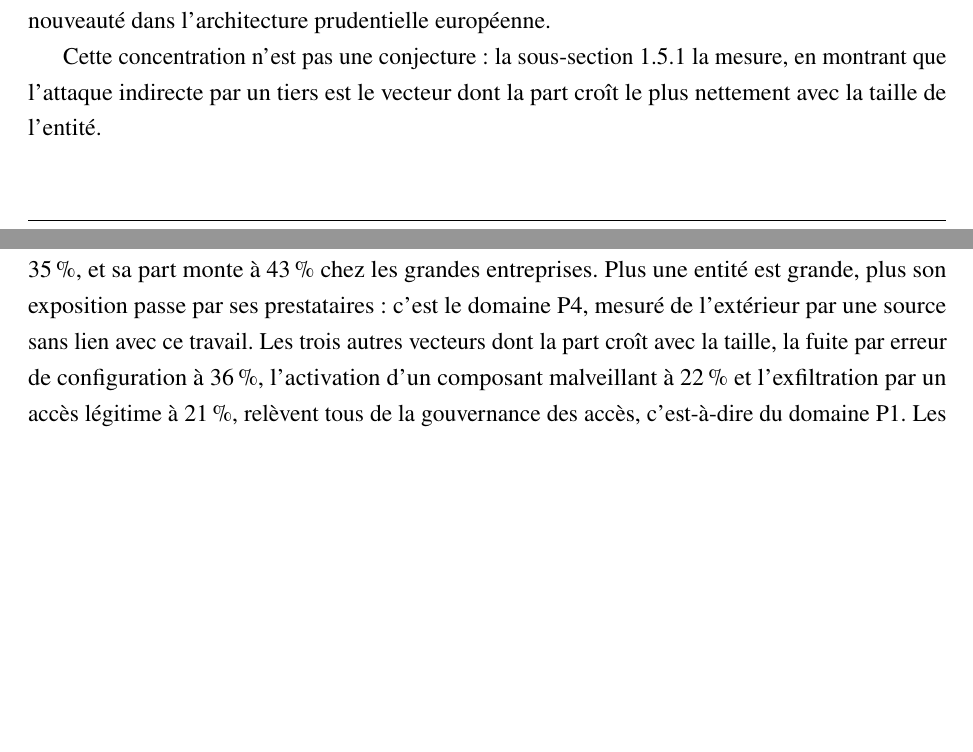
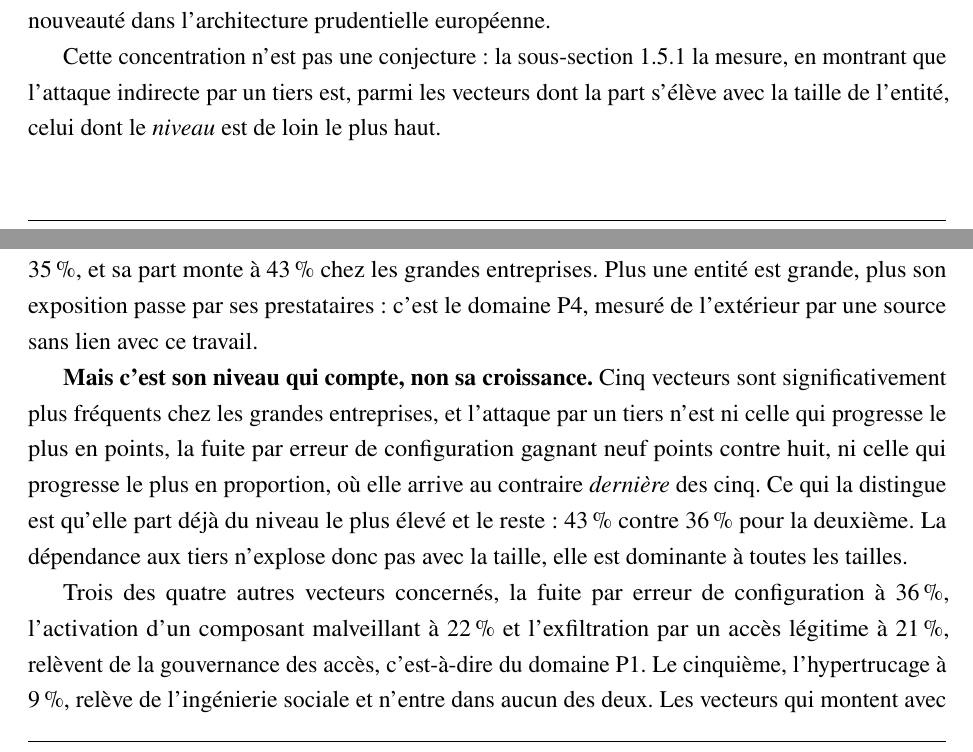
Before and after one commit to kelian19/M-moire-, a LaTeX thesis (exploratory/memoire_cascade/main_ensae.tex, which reads exploratory/memoire_cascade/chapitres/02b_cadre_cyber_dora.tex): two parts of pages 32 and 35 of 199, joined at a grey line, cut so that both start at the same text, the shorter picture padded with empty space. Compiled offline with pdfLaTeX.

Commit message:
Audit acheve sur mes ajouts : un superlatif faux et un comptage faux, corriges
L'AUDIT PRECEDENT S'ETAIT ARRETE TROP TOT. Trois erreurs de renvoi avaient ete
trouvees sur six controlees ; ce taux imposait de verifier les vingt-trois renvois
et toutes les affirmations qui disent ce qu'une cible etablit. Deux defauts de
plus, dans le chapitre 1, tous deux sur la source CESIN.

1. UN SUPERLATIF FAUX, ET SUR LES DEUX LECTURES. Le paragraphe sur les
prestataires annoncait que l'attaque indirecte par un tiers est « le vecteur dont
la part croit le plus nettement avec la taille de l'entite ». Faux en points, la
fuite par erreur de configuration gagnant neuf points contre huit. Faux en
proportion, ou le canal tiers arrive AU CONTRAIRE DERNIER des cinq (x1,23 contre
x1,80 pour l'hypertrucage). Ce qui est vrai, et qui sert mieux l'argument : le
canal tiers part du niveau le plus haut et le reste, 43 % contre 36 % pour le
deuxieme. La dependance aux tiers n'explose pas avec la taille, elle est dominante
a toutes les tailles. Reecrit ainsi.

2. UN COMPTAGE FAUX, QUI MASQUAIT UNE EXCEPTION. Le texte disait « les trois autres
vecteurs dont la part croit avec la taille » et concluait qu'ils relevent tous de
la gouvernance des acces. Il y en a QUATRE, et le quatrieme, l'hypertrucage a 9 %,
releve de l'ingenierie sociale et casse la generalisation. Enoncer trois au lieu de
quatre revenait a ecarter en silence le cas qui ne rentrait pas. Les cinq vecteurs
sont desormais nommes, et l'exception avec eux.

QUATRE AFFIRMATIONS VERIFIEES ET CONFIRMEES au passage, dont la plus exposee : le
chapitre de la cascade demontre bien qu'une matrice et sa transposee donnent un
capital et une decision differents, l'ecart atteignant 1 173 M EUR sur l'ensemble
admissible et la priorite de remediation basculant de P1 a P4.

Controles : 196 pages, 5 Overfull hbox (ligne de base), 0 vbox, 0 annotation hors
page, 0 page tournee, 0 ??. Harnais 1 819 / 1 819, hors controle non declare a zero.

Co-Authored-By: Claude Opus 5 <noreply@anthropic.com>

```diff
--- a/exploratory/memoire_cascade/chapitres/02b_cadre_cyber_dora.tex
+++ b/exploratory/memoire_cascade/chapitres/02b_cadre_cyber_dora.tex
@@ -475,8 +475,8 @@ contractuelles : il instaure un cadre de surveillance directe des prestataires d
 critiques, ce qui est une nouveauté dans l'architecture prudentielle européenne.
 
 Cette concentration n'est pas une conjecture : la sous-section~\ref{subsec:france-assureurs-cesin}
-la mesure, en montrant que l'attaque indirecte par un tiers est le vecteur dont la part croît le
-plus nettement avec la taille de l'entité.
+la mesure, en montrant que l'attaque indirecte par un tiers est, parmi les vecteurs dont la part
+s'élève avec la taille de l'entité, celui dont le \emph{niveau} est de loin le plus haut.
 
 \paragraph{Le registre d'informations pèse plus que les autres exigences pour la modélisation.}
 En imposant le recensement exhaustif des contrats TIC critiques et de leurs chaînes de
@@ -564,10 +564,20 @@ significativement de la moyenne.}
 Le troisième vecteur est celui que le mémoire modélise. L'attaque indirecte par un tiers pèse
 $35\,\%$, et sa part monte à $43\,\%$ chez les grandes entreprises. Plus une entité est grande,
 plus son exposition passe par ses prestataires : c'est le domaine P4, mesuré de l'extérieur par
-une source sans lien avec ce travail. Les trois autres vecteurs dont la part croît avec la
-taille, la fuite par erreur de configuration à $36\,\%$, l'activation d'un composant malveillant
-à $22\,\%$ et l'exfiltration par un accès légitime à $21\,\%$, relèvent tous de la gouvernance des
-accès, c'est-à-dire du domaine P1. Les vecteurs qui montent avec la taille sont donc ceux qui
+une source sans lien avec ce travail.
+
+\textbf{Mais c'est son niveau qui compte, non sa croissance.} Cinq vecteurs sont significativement
+plus fréquents chez les grandes entreprises, et l'attaque par un tiers n'est ni celle qui progresse
+le plus en points, la fuite par erreur de configuration gagnant neuf points contre huit, ni celle
+qui progresse le plus en proportion, où elle arrive au contraire \emph{dernière} des cinq. Ce qui
+la distingue est qu'elle part déjà du niveau le plus élevé et le reste : $43\,\%$ contre $36\,\%$
+pour la deuxième. La dépendance aux tiers n'explose donc pas avec la taille, elle est dominante à
+toutes les tailles.
+
+Trois des quatre autres vecteurs concernés, la fuite par erreur de configuration à $36\,\%$,
+l'activation d'un composant malveillant à $22\,\%$ et l'exfiltration par un accès légitime à
+$21\,\%$, relèvent de la gouvernance des accès, c'est-à-dire du domaine P1. Le cinquième,
+l'hypertrucage à $9\,\%$, relève de l'ingénierie sociale et n'entre dans aucun des deux. Les vecteurs qui montent avec la taille sont donc ceux qui
 passent par un tiers ou par un accès autorisé, non ceux qui forcent un périmètre.
 
 \paragraph{Les conséquences, et celle qu'il faut isoler.} Quatre entreprises attaquées sur cinq
```
